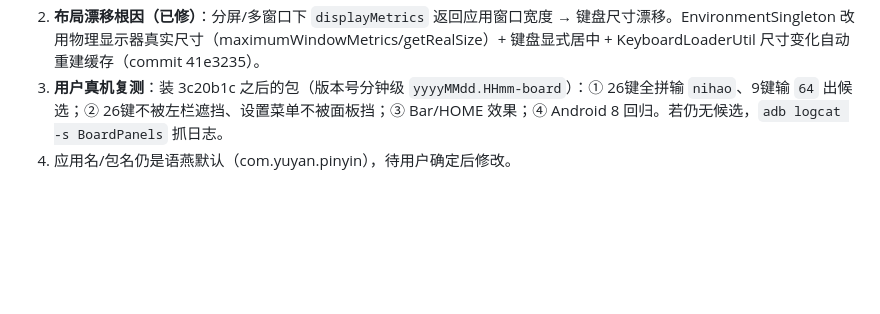
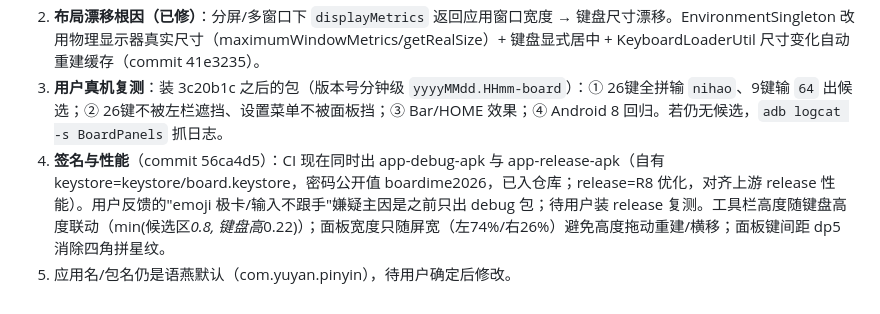
Before and after one commit to Xuanyze/ime, a Markdown page: PROJECT-HANDOFF.md, the part around the change. Drawn GitHub-style; blank space fills up the shorter version.

Commit message:
文档：签名 release 包与性能轮记录

```diff
--- a/PROJECT-HANDOFF.md
+++ b/PROJECT-HANDOFF.md
@@ -82,4 +82,5 @@
 1. **（已修复，待真机复测）"打不出中文"根因**：上游 `.gitignore` 裸写 `build/`，把 `assets/rime/build/`（全部 Rime 编译方案：全拼68MB/9键/笔画/英文/7双拼）排除在 git 外，CI 包只有 19.5MB 且无词库 → 候选恒为空。已收窄 .gitignore 并补提交词库，APK 恢复 60.6MB（commit 3c20b1c）。**教训：对比上游发行版体积是排查手段**。
 2. **布局漂移根因（已修）**：分屏/多窗口下 `displayMetrics` 返回应用窗口宽度 → 键盘尺寸漂移。EnvironmentSingleton 改用物理显示器真实尺寸（maximumWindowMetrics/getRealSize）+ 键盘显式居中 + KeyboardLoaderUtil 尺寸变化自动重建缓存（commit 41e3235）。
 3. **用户真机复测**：装 3c20b1c 之后的包（版本号分钟级 `yyyyMMdd.HHmm-board`）：① 26键全拼输 `nihao`、9键输 `64` 出候选；② 26键不被左栏遮挡、设置菜单不被面板挡；③ Bar/HOME 效果；④ Android 8 回归。若仍无候选，`adb logcat -s BoardPanels` 抓日志。
-4. 应用名/包名仍是语燕默认（com.yuyan.pinyin），待用户确定后修改。
+4. **签名与性能**（commit 56ca4d5）：CI 现在同时出 app-debug-apk 与 app-release-apk（自有 keystore=keystore/board.keystore，密码公开值 boardime2026，已入仓库；release=R8 优化，对齐上游 release 性能）。用户反馈的"emoji 极卡/输入不跟手"嫌疑主因是之前只出 debug 包；待用户装 release 复测。工具栏高度随键盘高度联动（min(候选区*0.8, 键盘高*0.22)）；面板宽度只随屏宽（左74%/右26%）避免高度拖动重建/横移；面板键间距 dp5 消除四角拼星纹。
+5. 应用名/包名仍是语燕默认（com.yuyan.pinyin），待用户确定后修改。
```
